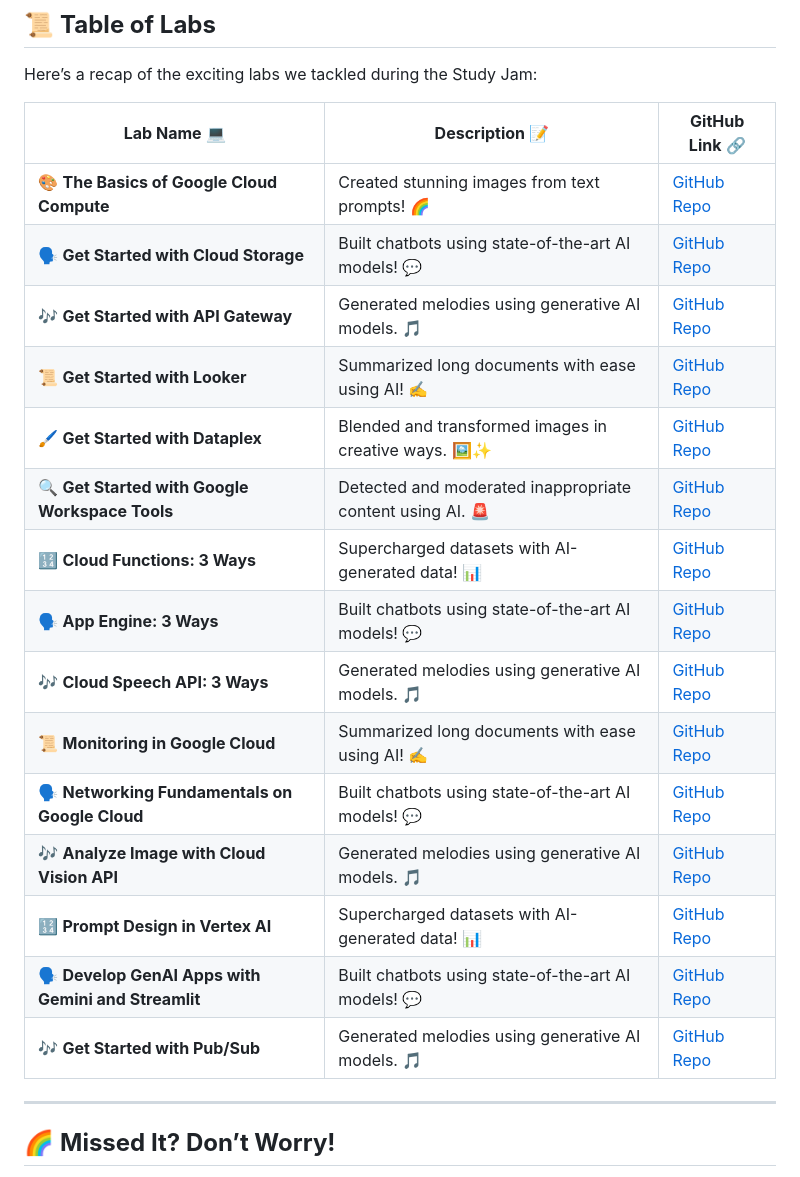
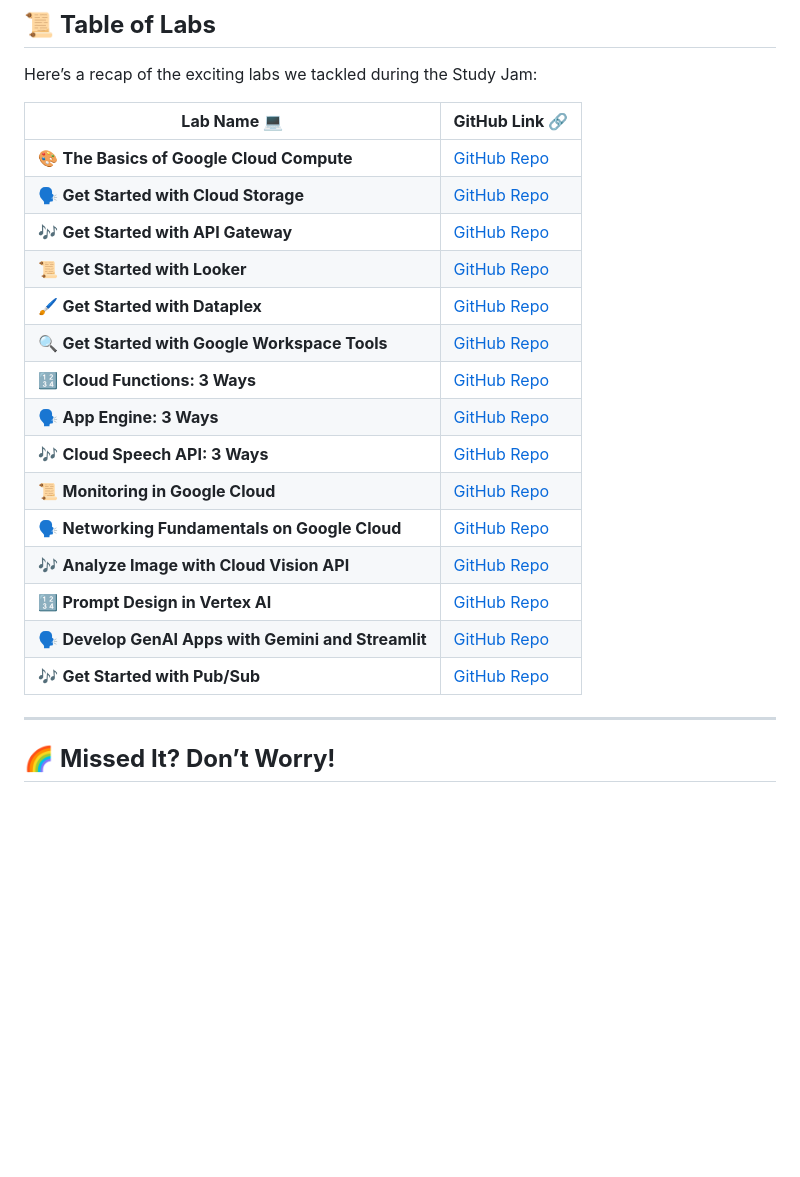
Before and after one commit to DeveshTaneja/No-Hunger, a Markdown page: README.md, the part around the change. GitHub-like rendering; blank space fills up the shorter version.

```diff
--- a/README.md
+++ b/README.md
@@ -14,23 +14,23 @@ Thank you for joining the **GENAI Study Jam**! 🚀 This event was a fantastic j
 ## 📜 **Table of Labs**
 Here’s a recap of the exciting labs we tackled during the Study Jam:
 
-| **Lab Name** 💻 | **Description** 📝 | **GitHub Link** 🔗 |
-|------------------|--------------------|--------------------|
-| 🎨 **The Basics of Google Cloud Compute** | Created stunning images from text prompts! 🌈 | [GitHub Repo](https://github.com/GDSC-NCU/GenAI_Study_Jam_Solutions/tree/main-1/The%20Basics%20of%20Google%20Cloud%20Compute) |
-| 🗣️ **Get Started with Cloud Storage** | Built chatbots using state-of-the-art AI models! 💬 | [GitHub Repo](https://github.com/GDSC-NCU/GenAI_Study_Jam_Solutions/tree/main-1/Get%20Started%20with%20Cloud%20Storage) |
-| 🎶 **Get Started with API Gateway** | Generated melodies using generative AI models. 🎵 | [GitHub Repo](https://github.com/GDSC-NCU/GenAI_Study_Jam_Solutions/tree/main-1/Get%20Started%20with%20API%20Gateway) |
-| 📜 **Get Started with Looker** | Summarized long documents with ease using AI! ✍️ | [GitHub Repo](https://github.com/GDSC-NCU/GenAI_Study_Jam_Solutions/tree/main-1/Get%20Started%20with%20Looker) |
-| 🖌️ **Get Started with Dataplex** | Blended and transformed images in creative ways. 🖼️✨ | [GitHub Repo](https://github.com/GDSC-NCU/GenAI_Study_Jam_Solutions/tree/main-1/Get%20Started%20with%20Dataplex) |
-| 🔍 **Get Started with Google Workspace Tools** | Detected and moderated inappropriate content using AI. 🚨 | [GitHub Repo](https://github.com) |
-| 🔢 **Cloud Functions: 3 Ways** | Supercharged datasets with AI-generated data! 📊 | [GitHub Repo](https://github.com/GDSC-NCU/GenAI_Study_Jam_Solutions/tree/main-1/Cloud%20Functions-%203%20Ways) |
-| 🗣️ **App Engine: 3 Ways** | Built chatbots using state-of-the-art AI models! 💬 | [GitHub Repo](https://github.com/GDSC-NCU/GenAI_Study_Jam_Solutions/tree/main-1/App%20Engine%20-%203%20Ways) |
-| 🎶 **Cloud Speech API: 3 Ways** | Generated melodies using generative AI models. 🎵 | [GitHub Repo](https://github.com/GDSC-NCU/GenAI_Study_Jam_Solutions/tree/main-1/Cloud%20Speech%20API%20-%203%20Ways) |
-| 📜 **Monitoring in Google Cloud** | Summarized long documents with ease using AI! ✍️ | [GitHub Repo](https://github.com/GDSC-NCU/GenAI_Study_Jam_Solutions/tree/main-1/Monitoring%20in%20Google%20Cloud) |
-| 🗣️ **Networking Fundamentals on Google Cloud** | Built chatbots using state-of-the-art AI models! 💬 | [GitHub Repo](https://github.com/GDSC-NCU/GenAI_Study_Jam_Solutions/tree/main-1/Networking%20Fundamentals%20on%20Google%20Cloud) |
-| 🎶 **Analyze Image with Cloud Vision API** | Generated melodies using generative AI models. 🎵 | [GitHub Repo](https://github.com/GDSC-NCU/GenAI_Study_Jam_Solutions/tree/main-1/Analyze%20Images%20with%20the%20Cloud%20Vision%20API) |
-| 🔢 **Prompt Design in Vertex AI** | Supercharged datasets with AI-generated data! 📊 | [GitHub Repo]([https://github.com/example/data-augmentation](https://github.com/GDSC-NCU/GenAI_Study_Jam_Solutions/tree/main-1/Prompt%20Design%20in%20Vertex%20AI)) |
-| 🗣️ **Develop GenAI Apps with Gemini and Streamlit** | Built chatbots using state-of-the-art AI models! 💬 | [GitHub Repo](https://github.com/GDSC-NCU/GenAI_Study_Jam_Solutions/tree/main-1/Develop%20GenAI%20Apps%20with%20Gemini%20and%20Streamlit) |
-| 🎶 **Get Started with Pub/Sub** | Generated melodies using generative AI models. 🎵 | [GitHub Repo](https://github.com/GDSC-NCU/GenAI_Study_Jam_Solutions/tree/main-1/Get%20Started%20with%20Pub%3ASub) |
+| **Lab Name** 💻 | **GitHub Link** 🔗 |
+|------------------|--------------------|
+| 🎨 **The Basics of Google Cloud Compute** | [GitHub Repo](https://github.com/GDSC-NCU/GenAI_Study_Jam_Solutions/tree/main-1/The%20Basics%20of%20Google%20Cloud%20Compute) |
+| 🗣️ **Get Started with Cloud Storage** | [GitHub Repo](https://github.com/GDSC-NCU/GenAI_Study_Jam_Solutions/tree/main-1/Get%20Started%20with%20Cloud%20Storage) |
+| 🎶 **Get Started with API Gateway** | [GitHub Repo](https://github.com/GDSC-NCU/GenAI_Study_Jam_Solutions/tree/main-1/Get%20Started%20with%20API%20Gateway) |
+| 📜 **Get Started with Looker** | [GitHub Repo](https://github.com/GDSC-NCU/GenAI_Study_Jam_Solutions/tree/main-1/Get%20Started%20with%20Looker) |
+| 🖌️ **Get Started with Dataplex** | [GitHub Repo](https://github.com/GDSC-NCU/GenAI_Study_Jam_Solutions/tree/main-1/Get%20Started%20with%20Dataplex) |
+| 🔍 **Get Started with Google Workspace Tools** | [GitHub Repo](https://github.com) |
+| 🔢 **Cloud Functions: 3 Ways** | [GitHub Repo](https://github.com/GDSC-NCU/GenAI_Study_Jam_Solutions/tree/main-1/Cloud%20Functions-%203%20Ways) |
+| 🗣️ **App Engine: 3 Ways** | [GitHub Repo](https://github.com/GDSC-NCU/GenAI_Study_Jam_Solutions/tree/main-1/App%20Engine%20-%203%20Ways) |
+| 🎶 **Cloud Speech API: 3 Ways** | [GitHub Repo](https://github.com/GDSC-NCU/GenAI_Study_Jam_Solutions/tree/main-1/Cloud%20Speech%20API%20-%203%20Ways) |
+| 📜 **Monitoring in Google Cloud** | [GitHub Repo](https://github.com/GDSC-NCU/GenAI_Study_Jam_Solutions/tree/main-1/Monitoring%20in%20Google%20Cloud) |
+| 🗣️ **Networking Fundamentals on Google Cloud** | [GitHub Repo](https://github.com/GDSC-NCU/GenAI_Study_Jam_Solutions/tree/main-1/Networking%20Fundamentals%20on%20Google%20Cloud) |
+| 🎶 **Analyze Image with Cloud Vision API** | [GitHub Repo](https://github.com/GDSC-NCU/GenAI_Study_Jam_Solutions/tree/main-1/Analyze%20Images%20with%20the%20Cloud%20Vision%20API) |
+| 🔢 **Prompt Design in Vertex AI** | [GitHub Repo](https://github.com/GDSC-NCU/GenAI_Study_Jam_Solutions/tree/main-1/Prompt%20Design%20in%20Vertex%20AI/Prompt%20Design%20in%20Vertex%20AI%20Challenge%20Lab) |
+| 🗣️ **Develop GenAI Apps with Gemini and Streamlit** | [GitHub Repo](https://github.com/GDSC-NCU/GenAI_Study_Jam_Solutions/tree/main-1/Develop%20GenAI%20Apps%20with%20Gemini%20and%20Streamlit) |
+| 🎶 **Get Started with Pub/Sub** | [GitHub Repo](https://github.com/GDSC-NCU/GenAI_Study_Jam_Solutions/tree/main-1/Get%20Started%20with%20Pub%3ASub) |
 ---
 
 ## 🌈 **Missed It? Don’t Worry!**
```
